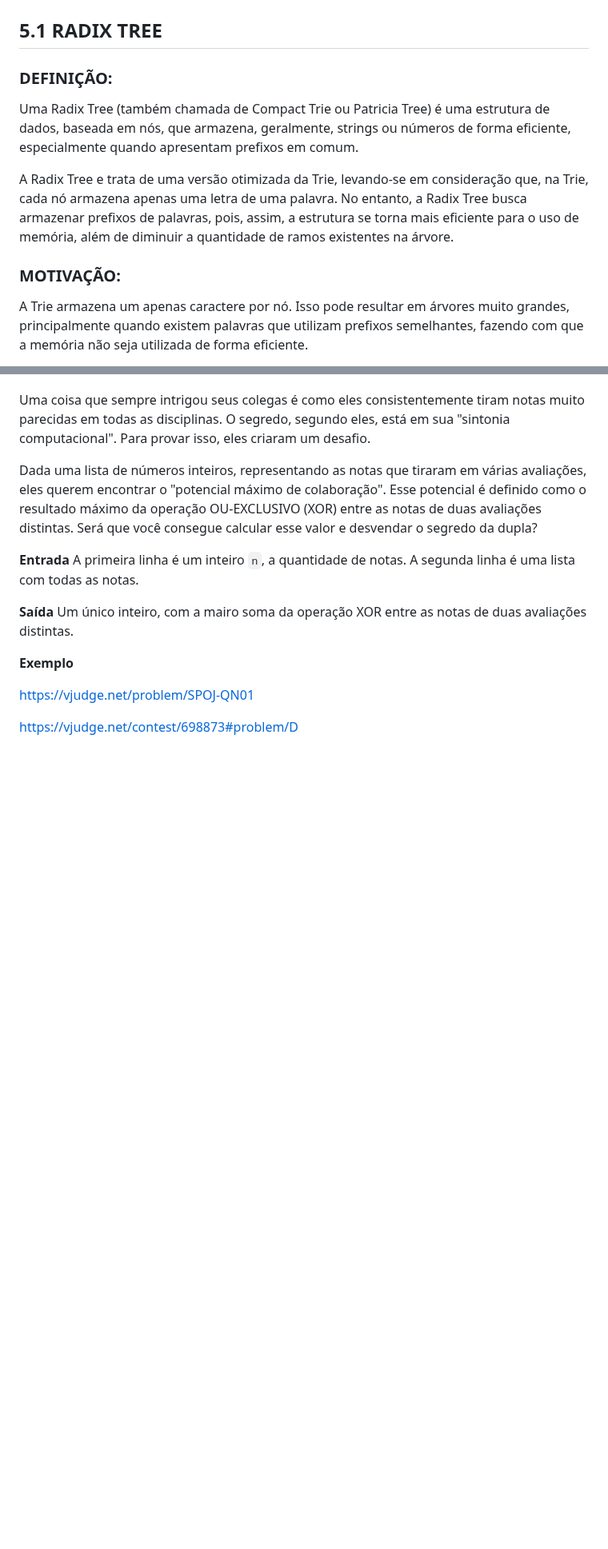
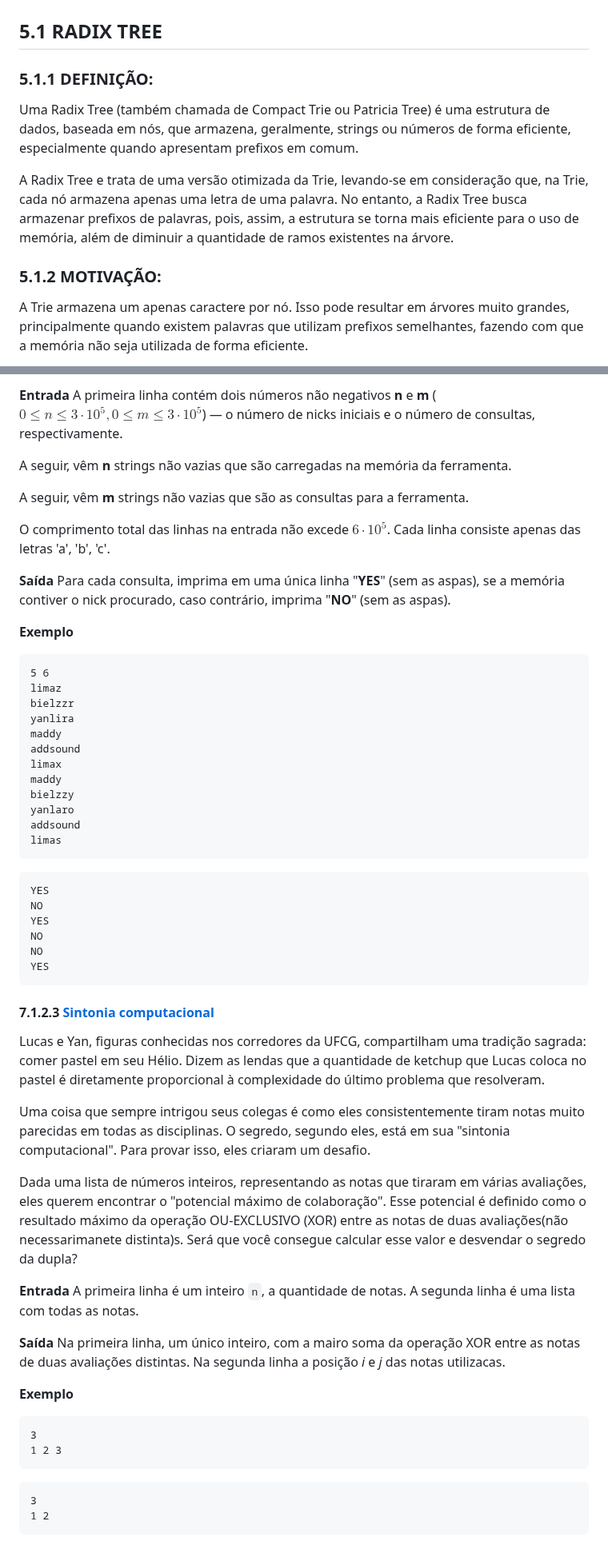
Before and after one commit to lucasfariasbl/trie-material, a Markdown page: MATERIAL.md, 2 parts joined by grey strips. Shown at 80% size. Drawn GitHub-style; blank space fills up the shorter version.

````diff
--- a/MATERIAL.md
+++ b/MATERIAL.md
@@ -34,13 +34,13 @@ Este atributo é extremamente importante para o funcionamento da Trie por defini
 # 5 Variações e otimizações
 ## 5.1 RADIX TREE
 
-### DEFINIÇÃO:
+### 5.1.1 DEFINIÇÃO:
 
   Uma Radix Tree (também chamada de Compact Trie ou Patricia Tree) é uma estrutura de dados, baseada em nós, que armazena, geralmente, strings ou números de forma eficiente, especialmente quando apresentam prefixos em comum.
 
   A Radix Tree e trata de uma versão otimizada da Trie, levando-se em consideração que, na Trie, cada nó armazena apenas uma letra de uma palavra. No entanto, a Radix Tree busca armazenar prefixos de palavras, pois, assim, a estrutura se torna mais eficiente para o uso de memória, além de diminuir a quantidade de ramos existentes na árvore.
 
-### MOTIVAÇÃO:
+### 5.1.2 MOTIVAÇÃO:
 
   A Trie armazena um apenas caractere por nó. Isso pode resultar em árvores muito grandes, principalmente quando existem palavras que utilizam prefixos semelhantes, fazendo com que a memória não seja utilizada de forma eficiente.
 
@@ -283,19 +320,60 @@ Lucas e Yan, figuras conhecidas nos corredores da UFCG, são o exemplo perfeito
+**Entrada**
+A primeira linha contém dois números não negativos **n** e **m** ($0 \le n \le 3 \cdot 10^5, 0 \le m \le 3 \cdot 10^5$) — o número de nicks iniciais e o número de consultas, respectivamente.
+
+A seguir, vêm **n** strings não vazias que são carregadas na memória da ferramenta.
+
+A seguir, vêm **m** strings não vazias que são as consultas para a ferramenta.
+
+O comprimento total das linhas na entrada não excede $6 \cdot 10^5$. Cada linha consiste apenas das letras 'a', 'b', 'c'.
+
+**Saída**
+Para cada consulta, imprima em uma única linha "**YES**" (sem as aspas), se a memória contiver o nick procurado, caso contrário, imprima "**NO**" (sem as aspas).
+
+**Exemplo**
+```
+5 6
+limaz
+bielzzr
+yanlira
+maddy
+addsound
+limax
+maddy
+bielzzy
+yanlaro
+addsound
+limas
+```
+
+```
+YES
+NO
+YES
+NO
+NO
+YES
+```
+#### 7.1.2.3 [Sintonia computacional](https://www.spoj.com/problems/QN01/en/)
+Lucas e Yan, figuras conhecidas nos corredores da UFCG, compartilham uma tradição sagrada: comer pastel em seu Hélio. Dizem as lendas que a quantidade de ketchup que Lucas coloca no pastel é diretamente proporcional à complexidade do último problema que resolveram.
 
 Uma coisa que sempre intrigou seus colegas é como eles consistentemente tiram notas muito parecidas em todas as disciplinas. O segredo, segundo eles, está em sua "sintonia computacional". Para provar isso, eles criaram um desafio.
 
-Dada uma lista de números inteiros, representando as notas que tiraram em várias avaliações, eles querem encontrar o "potencial máximo de colaboração". Esse potencial é definido como o resultado máximo da operação OU-EXCLUSIVO (XOR) entre as notas de duas avaliações distintas. Será que você consegue calcular esse valor e desvendar o segredo da dupla?
+Dada uma lista de números inteiros, representando as notas que tiraram em várias avaliações, eles querem encontrar o "potencial máximo de colaboração". Esse potencial é definido como o resultado máximo da operação OU-EXCLUSIVO (XOR) entre as notas de duas avaliações(não necessarimanete distinta)s. Será que você consegue calcular esse valor e desvendar o segredo da dupla?
 
 **Entrada**
 A primeira linha é um inteiro `n`, a quantidade de notas.
 A segunda linha é uma lista com todas as notas.
 
 **Saída**
-Um único inteiro, com a mairo soma da operação XOR entre as notas de duas avaliações distintas.
+Na primeira linha, um único inteiro, com a mairo soma da operação XOR entre as notas de duas avaliações distintas. Na segunda linha a posição *i* e *j* das notas utilizacas.
 
 **Exemplo**
+```
+3
+1 2 3
+```
 
-
-https://vjudge.net/problem/SPOJ-QN01
-
-
-https://vjudge.net/contest/698873#problem/D
+```
+3
+1 2
+```
````
Also changed, not shown: other parts of MATERIAL.md (+55 -18 lines).
